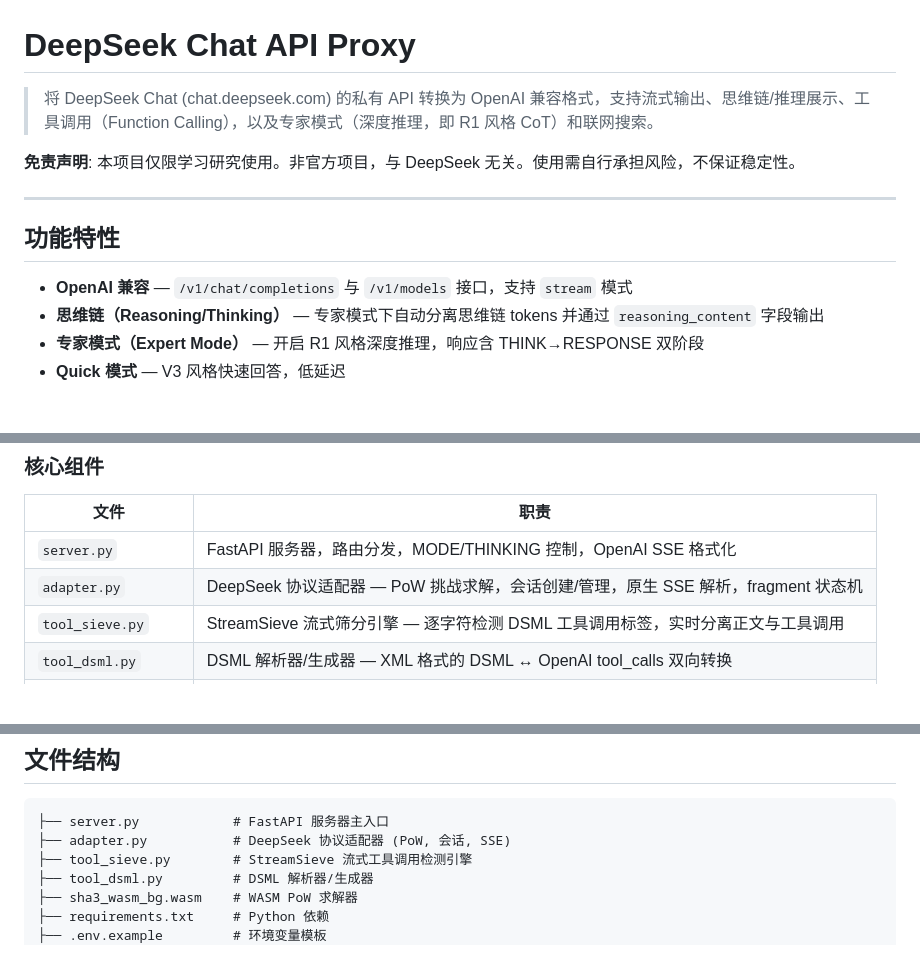
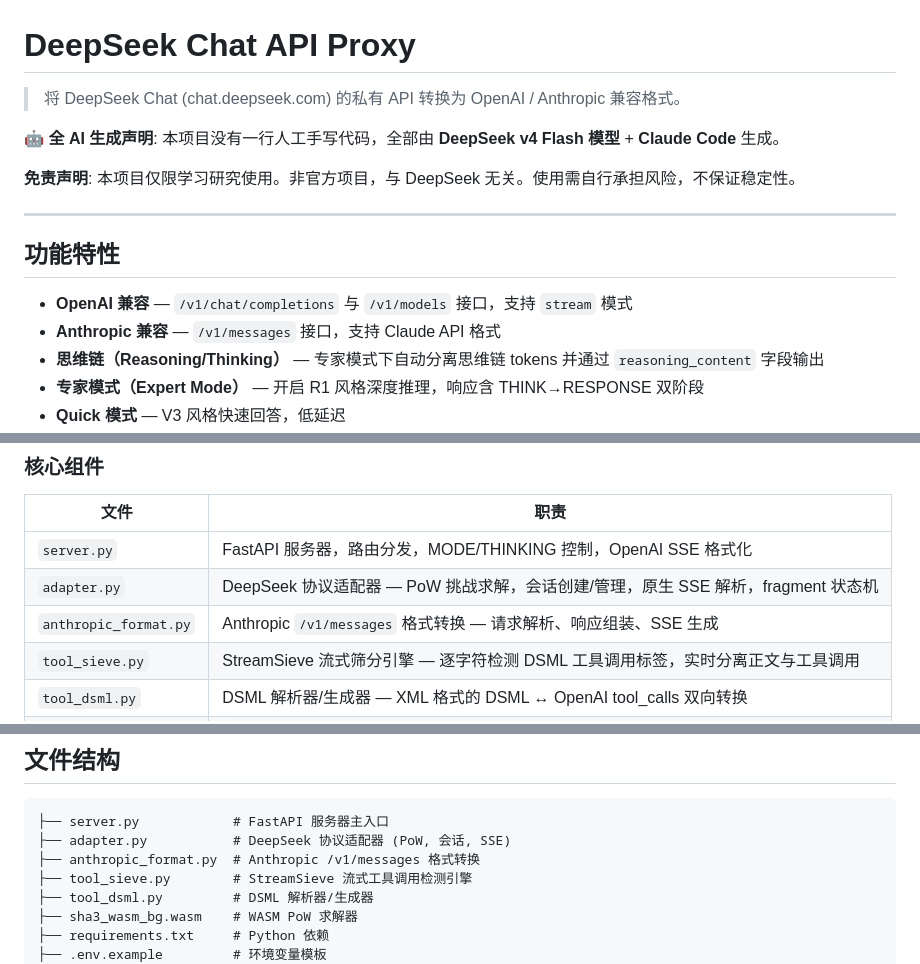
Before and after one commit to nianshou555qiansui/deepseek-web2api-free, a Markdown page: README.md, 3 parts joined by grey strips. Rendered like a GitHub page; blank space fills up the shorter version.

````diff
--- a/README.md
+++ b/README.md
@@ -1,6 +1,8 @@
 # DeepSeek Chat API Proxy
 
-> 将 DeepSeek Chat (chat.deepseek.com) 的私有 API 转换为 OpenAI 兼容格式，支持流式输出、思维链/推理展示、工具调用（Function Calling），以及专家模式（深度推理，即 R1 风格 CoT）和联网搜索。
+> 将 DeepSeek Chat (chat.deepseek.com) 的私有 API 转换为 OpenAI / Anthropic 兼容格式。
+
+**🤖 全 AI 生成声明**: 本项目没有一行人工手写代码，全部由 **DeepSeek v4 Flash 模型** + **Claude Code** 生成。
 
 **免责声明**: 本项目仅限学习研究使用。非官方项目，与 DeepSeek 无关。使用需自行承担风险，不保证稳定性。
 
@@ -9,6 +11,7 @@
 ## 功能特性
 
 - **OpenAI 兼容** — `/v1/chat/completions` 与 `/v1/models` 接口，支持 `stream` 模式
+- **Anthropic 兼容** — `/v1/messages` 接口，支持 Claude API 格式
 - **思维链（Reasoning/Thinking）** — 专家模式下自动分离思维链 tokens 并通过 `reasoning_content` 字段输出
 - **专家模式（Expert Mode）** — 开启 R1 风格深度推理，响应含 THINK→RESPONSE 双阶段
 - **Quick 模式** — V3 风格快速回答，低延迟
@@ -352,6 +355,7 @@ DSML 使用类似 XML 的标签结构。当模型决定调用工具时，响应
 |------|------|
 | `server.py` | FastAPI 服务器，路由分发，MODE/THINKING 控制，OpenAI SSE 格式化 |
 | `adapter.py` | DeepSeek 协议适配器 — PoW 挑战求解，会话创建/管理，原生 SSE 解析，fragment 状态机 |
+| `anthropic_format.py` | Anthropic `/v1/messages` 格式转换 — 请求解析、响应组装、SSE 生成 |
 | `tool_sieve.py` | StreamSieve 流式筛分引擎 — 逐字符检测 DSML 工具调用标签，实时分离正文与工具调用 |
 | `tool_dsml.py` | DSML 解析器/生成器 — XML 格式的 DSML ↔ OpenAI tool_calls 双向转换 |
 | `sha3_wasm_bg.wasm` | WASM 二进制，用于 DeepSeekHashV1 工作量证明求解 |
@@ -375,6 +379,7 @@ DSML 使用类似 XML 的标签结构。当模型决定调用工具时，响应
 ```
 ├── server.py            # FastAPI 服务器主入口
 ├── adapter.py           # DeepSeek 协议适配器 (PoW, 会话, SSE)
+├── anthropic_format.py  # Anthropic /v1/messages 格式转换
 ├── tool_sieve.py        # StreamSieve 流式工具调用检测引擎
 ├── tool_dsml.py         # DSML 解析器/生成器
 ├── sha3_wasm_bg.wasm    # WASM PoW 求解器
````
Also changed, not shown: AGENTS.md (+161 -17 lines).
